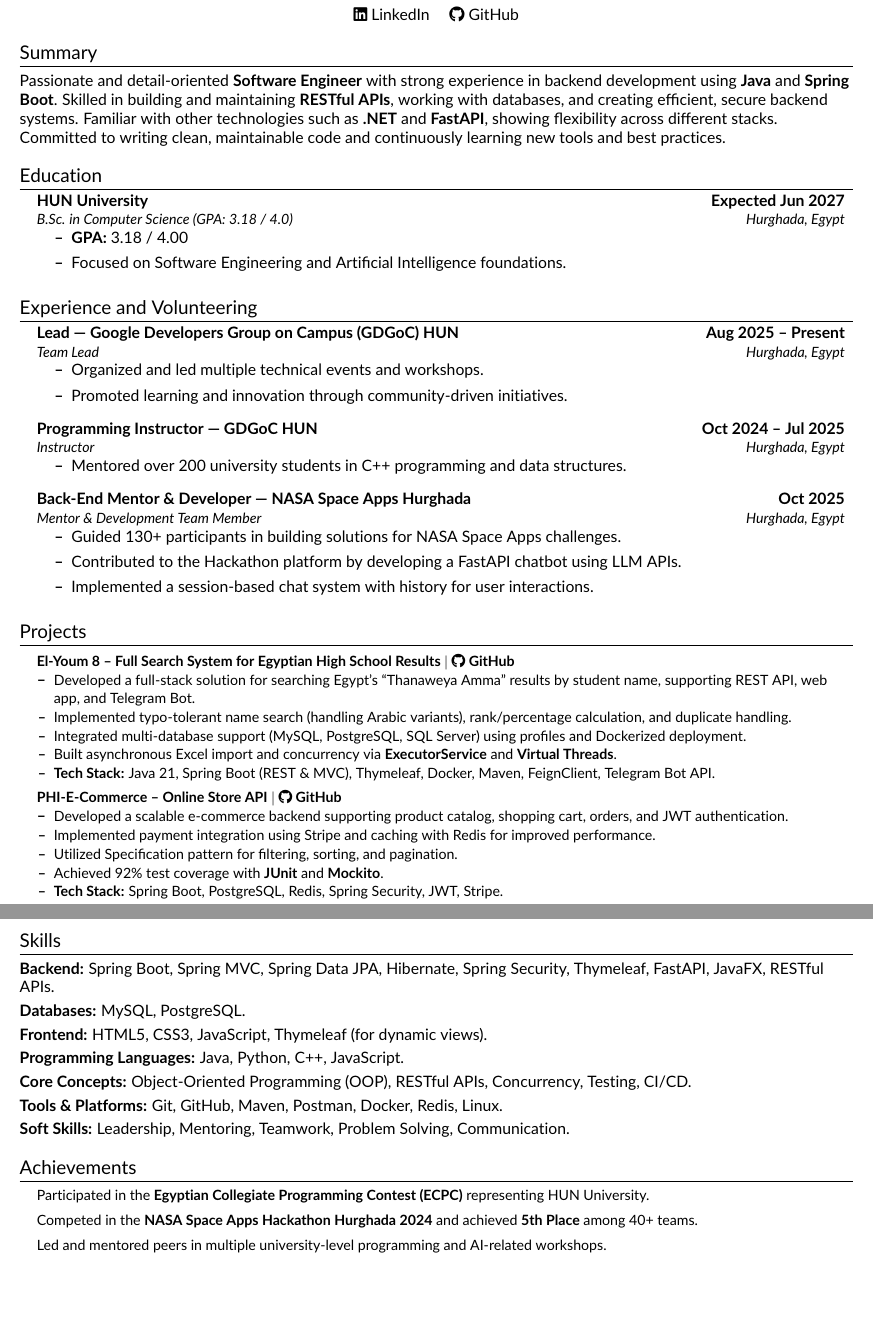
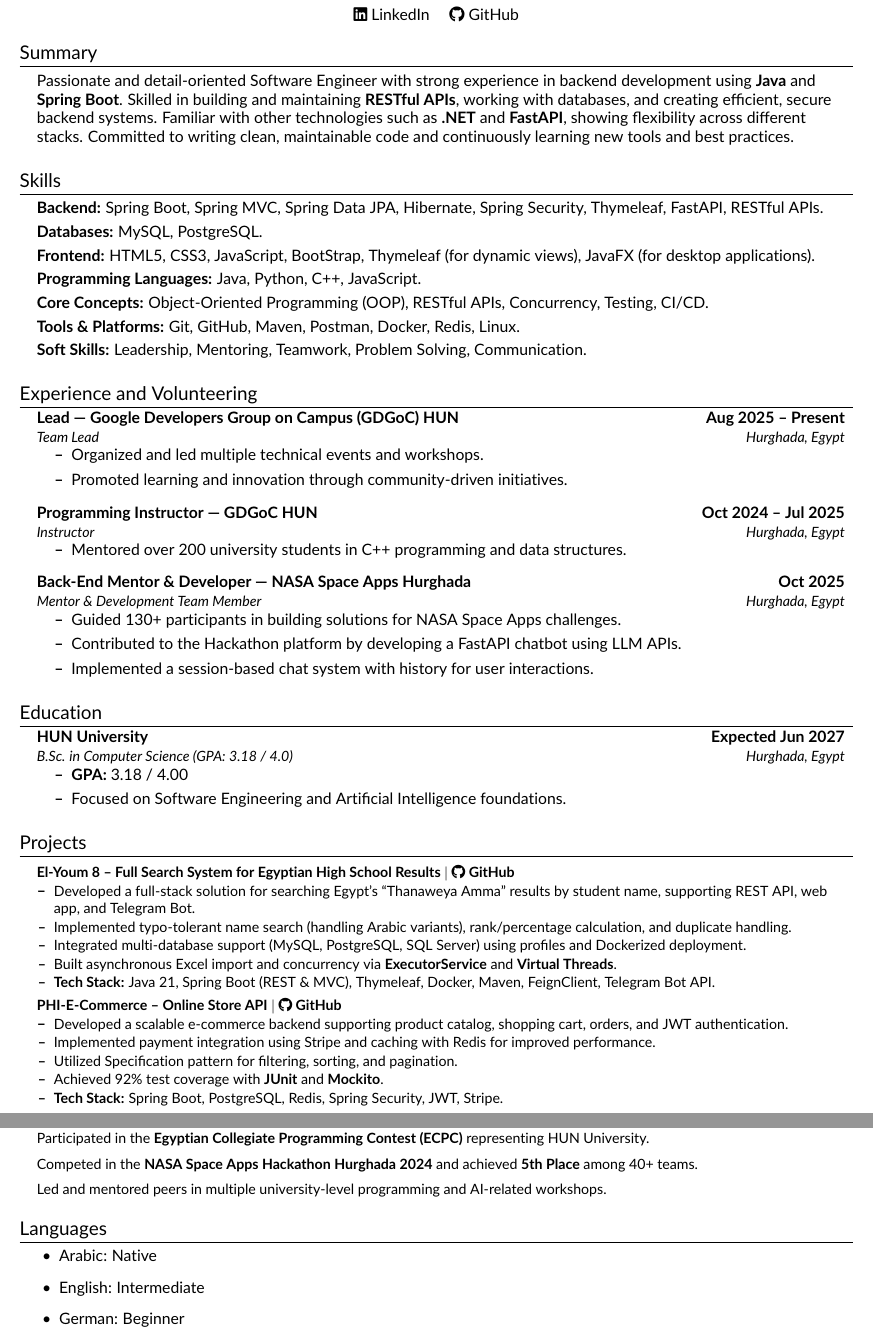
Before and after one commit to Yusuf-Hussien/Latex-CV-Template, a LaTeX CV (resume.tex, which reads sections/languages.tex, sections/skills.tex, sections/summary.tex): two parts of pages 1 and 2 of 2, joined at a grey line, cut so that both start at the same text, the shorter picture padded with empty space. Compiled offline with pdfLaTeX.

Commit message:
update: handled summery allignment

```diff
--- a/resume.tex
+++ b/resume.tex
@@ -74,8 +74,8 @@
 %----------SUMMARY----------%
 \input{sections/summary}
 
-%-----------EDUCATION-----------%
-\input{sections/education}
+%-----------TECHNICAL SKILLS-----------%
+\input{sections/skills}
 
 %-----------EXPERIENCE-----------%
 \input{sections/experience}
@@ -83,8 +86,6 @@
 %-----------PROJECTS-----------%
 \input{sections/projects}
 
-%-----------TECHNICAL SKILLS-----------%
-\input{sections/skills}
 %-----------ACHIEVEMENTS-----------%
 \input{sections/achievements}
 
--- a/sections/languages.tex
+++ b/sections/languages.tex
@@ -2,6 +2,7 @@
 \section{Languages}
 
 \begin{itemize}
-  \item Language \#1 – [Proficiency Level] (e.g., Native / Fluent / Intermediate / Beginner)
-    \item Language \#2 – [Proficiency Level]
+  \item Arabic: Native
+    \item  English: Intermediate
+    \item  German: Beginner
 \end{itemize}
--- a/sections/skills.tex
+++ b/sections/skills.tex
@@ -1,16 +1,11 @@
 %-----------SKILLS-----------
 \section*{Skills}
-
-\textbf{Backend:} Spring Boot, Spring MVC, Spring Data JPA, Hibernate, Spring Security, Thymeleaf, FastAPI, JavaFX, RESTful APIs. \\[3pt]
-
-\textbf{Databases:} MySQL, PostgreSQL. \\[3pt]
-
-\textbf{Frontend:} HTML5, CSS3, JavaScript, Thymeleaf (for dynamic views). \\[3pt]
-
-\textbf{Programming Languages:} Java, Python, C++, JavaScript. \\[3pt]
-
-\textbf{Core Concepts:} Object-Oriented Programming (OOP), RESTful APIs, Concurrency, Testing, CI/CD. \\[3pt]
-
-\textbf{Tools \& Platforms:} Git, GitHub, Maven, Postman, Docker, Redis, Linux. \\[3pt]
-
+\resumeIndentedBlock{
+\textbf{Backend:} Spring Boot, Spring MVC, Spring Data JPA, Hibernate, Spring Security, Thymeleaf, FastAPI, RESTful APIs.\\[3pt]
+\textbf{Databases:} MySQL, PostgreSQL.\\[3pt]
+\textbf{Frontend:} HTML5, CSS3, JavaScript, BootStrap, Thymeleaf (for dynamic views), JavaFX (for desktop applications).\\[3pt]
+\textbf{Programming Languages:} Java, Python, C++, JavaScript.\\[3pt]
+\textbf{Core Concepts:} Object-Oriented Programming (OOP), RESTful APIs, Concurrency, Testing, CI/CD.\\[3pt]
+\textbf{Tools \& Platforms:} Git, GitHub, Maven, Postman, Docker, Redis, Linux.\\[3pt]
 \textbf{Soft Skills:} Leadership, Mentoring, Teamwork, Problem Solving, Communication.
+}
--- a/sections/summary.tex
+++ b/sections/summary.tex
@@ -1,6 +1,8 @@
 %-----------SUMMARY-----------%
 \section{Summary}
-Passionate and detail-oriented \textbf{Software Engineer} with strong experience in backend development using \textbf{Java} and \textbf{Spring Boot}.
+\resumeIndentedBlock{
+Passionate and detail-oriented Software Engineer with strong experience in backend development using \textbf{Java} and \textbf{Spring Boot}.
 Skilled in building and maintaining \textbf{RESTful APIs}, working with databases, and creating efficient, secure backend systems.
 Familiar with other technologies such as \textbf{.NET} and \textbf{FastAPI}, showing flexibility across different stacks.
 Committed to writing clean, maintainable code and continuously learning new tools and best practices.
+}
```
Also changed, not shown: sections/projects.tex (+2 -0 lines), style.tex (+8 -56 lines), sections/achievements.tex (line endings or trailing spaces), resume.tex (5 more changed lines).
